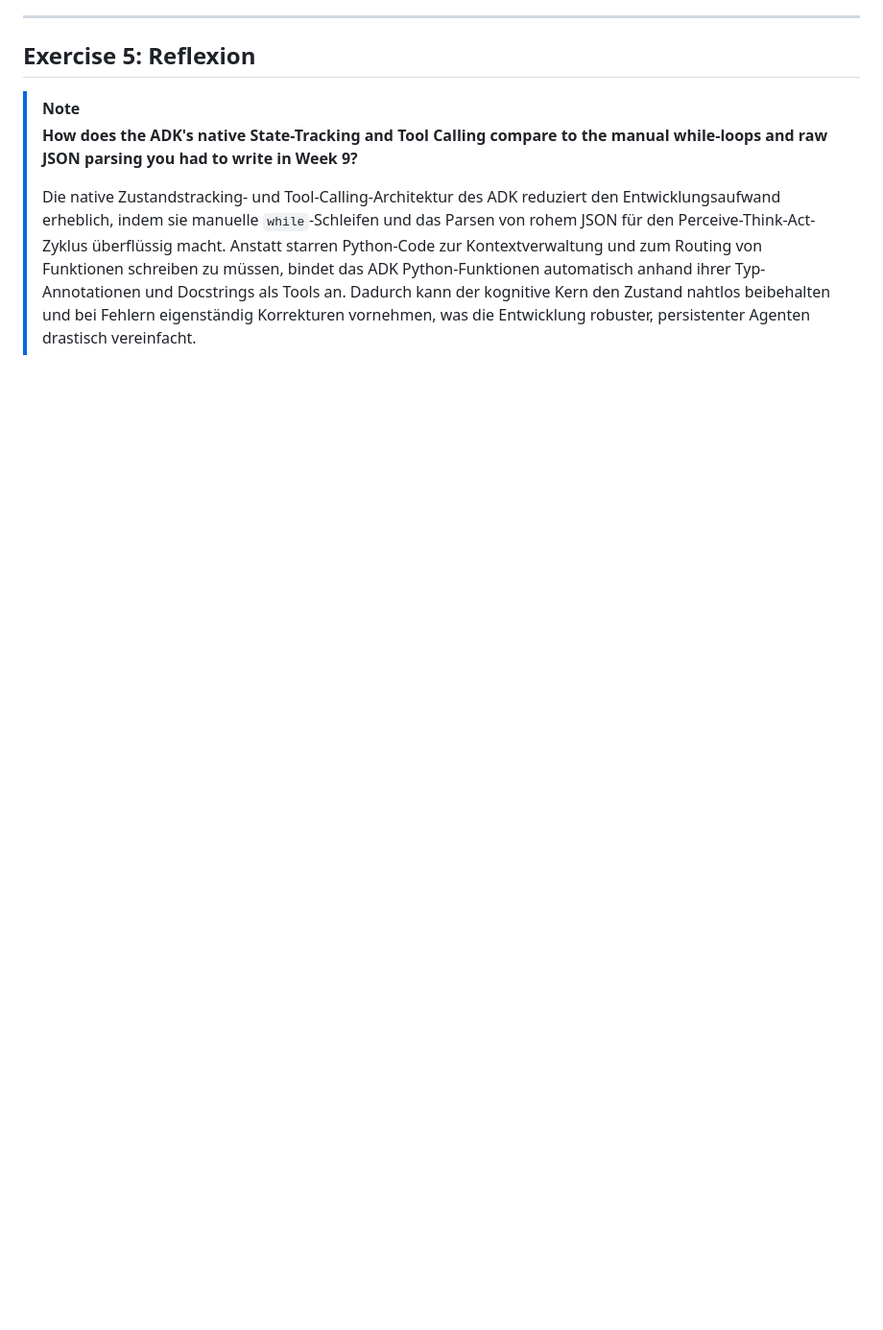
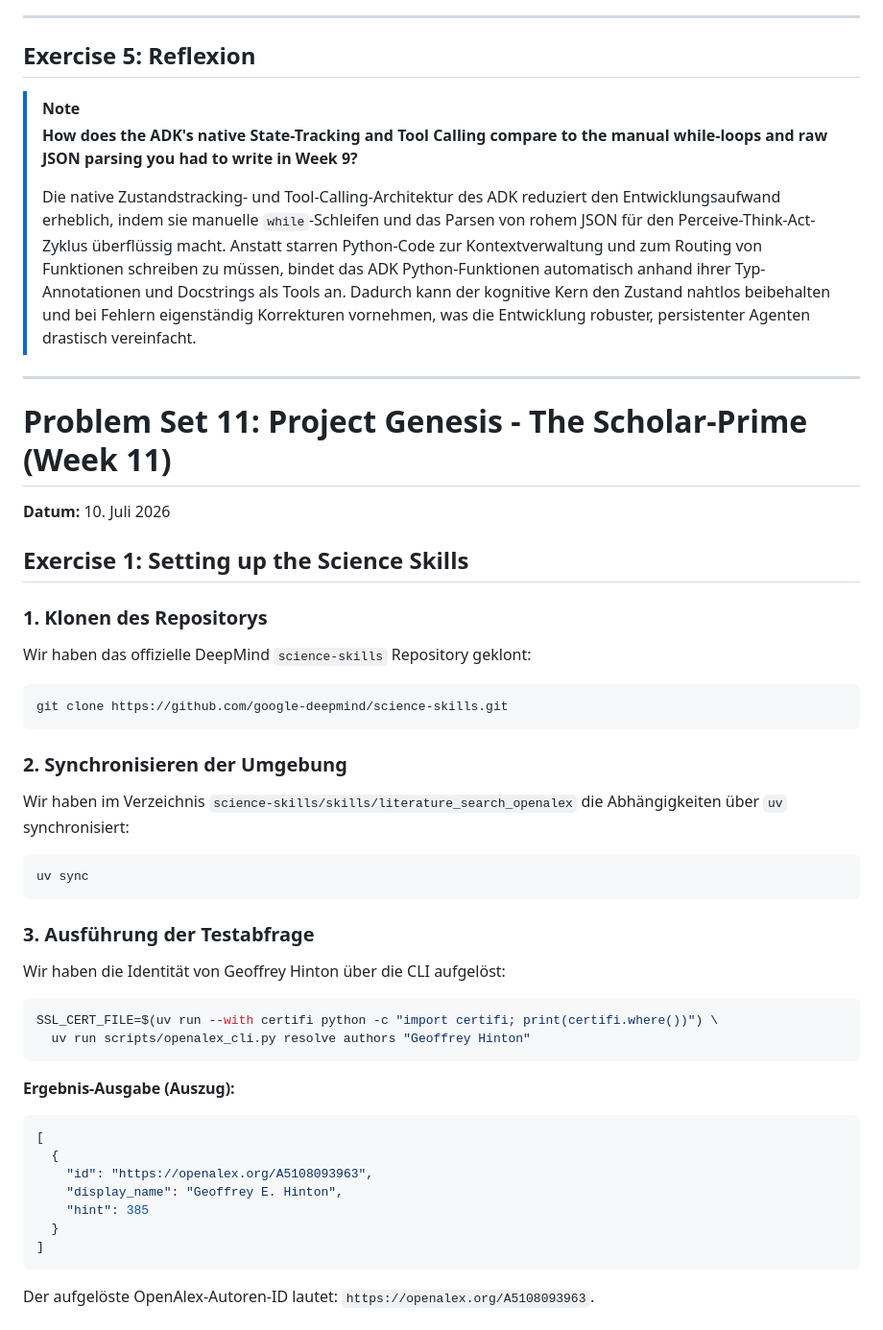
Before and after one commit to leonieziechmann/anmosys26, a Markdown page: index.md, the part around one of its changes. Shown at 96% size. Rendered like a GitHub page; blank space fills up the shorter version.

Commit message:
Implement Problem Set 11 (Scholar-Prime) deliverables

````diff
--- a/index.md
+++ b/index.md
@@ -815,3 +815,42 @@ Mit dem gebundenen Tool `adjust_reactor_temperature` wurde Observer-Prime angewi
 > **How does the ADK's native State-Tracking and Tool Calling compare to the manual while-loops and raw JSON parsing you had to write in Week 9?**
 >
 > Die native Zustandstracking- und Tool-Calling-Architektur des ADK reduziert den Entwicklungsaufwand erheblich, indem sie manuelle `while`-Schleifen und das Parsen von rohem JSON für den Perceive-Think-Act-Zyklus überflüssig macht. Anstatt starren Python-Code zur Kontextverwaltung und zum Routing von Funktionen schreiben zu müssen, bindet das ADK Python-Funktionen automatisch anhand ihrer Typ-Annotationen und Docstrings als Tools an. Dadurch kann der kognitive Kern den Zustand nahtlos beibehalten und bei Fehlern eigenständig Korrekturen vornehmen, was die Entwicklung robuster, persistenter Agenten drastisch vereinfacht.
+
+---
+
+# Problem Set 11: Project Genesis - The Scholar-Prime (Week 11)
+**Datum:** 10. Juli 2026
+
+## Exercise 1: Setting up the Science Skills
+
+### 1. Klonen des Repositorys
+Wir haben das offizielle DeepMind `science-skills` Repository geklont:
+```bash
+git clone https://github.com/google-deepmind/science-skills.git
+```
+
+### 2. Synchronisieren der Umgebung
+Wir haben im Verzeichnis `science-skills/skills/literature_search_openalex` die Abhängigkeiten über `uv` synchronisiert:
+```bash
+uv sync
+```
+
+### 3. Ausführung der Testabfrage
+Wir haben die Identität von Geoffrey Hinton über die CLI aufgelöst:
+```bash
+SSL_CERT_FILE=$(uv run --with certifi python -c "import certifi; print(certifi.where())") \
+  uv run scripts/openalex_cli.py resolve authors "Geoffrey Hinton"
+```
+
+**Ergebnis-Ausgabe (Auszug):**
+```json
+[
+  {
+    "id": "https://openalex.org/A5108093963",
+    "display_name": "Geoffrey E. Hinton",
+    "hint": 385
+  }
+]
+```
+Der aufgelöste OpenAlex-Autoren-ID lautet: `https://openalex.org/A5108093963`.
+
````
Also changed, not shown: other parts of index.md (+89 -0 lines), docs/Scholar_Prime_Report.md (added, +256 -0 lines), docs/scholar_prime_webui.png (added), scholar_prime_webui.png (added), 9 other files.
